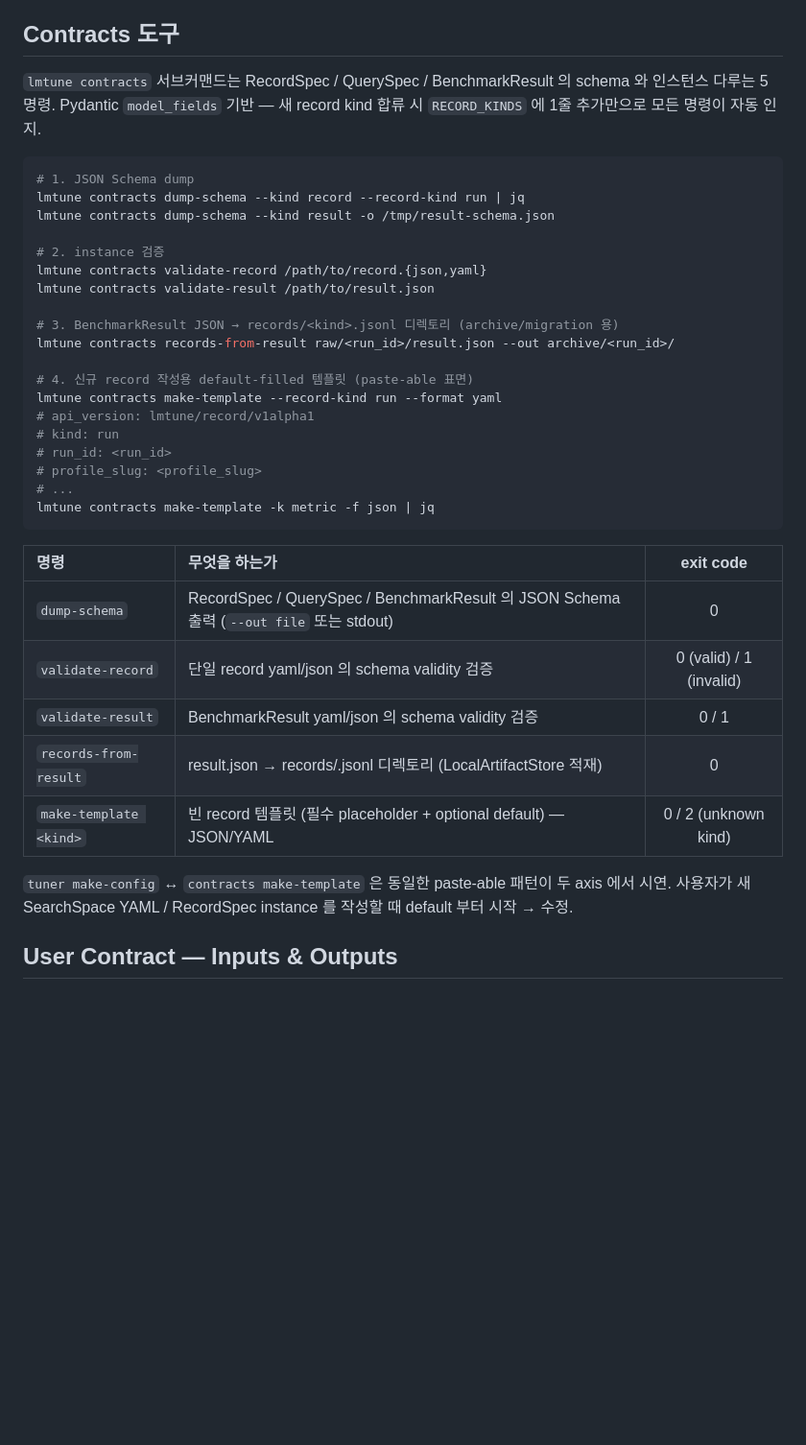
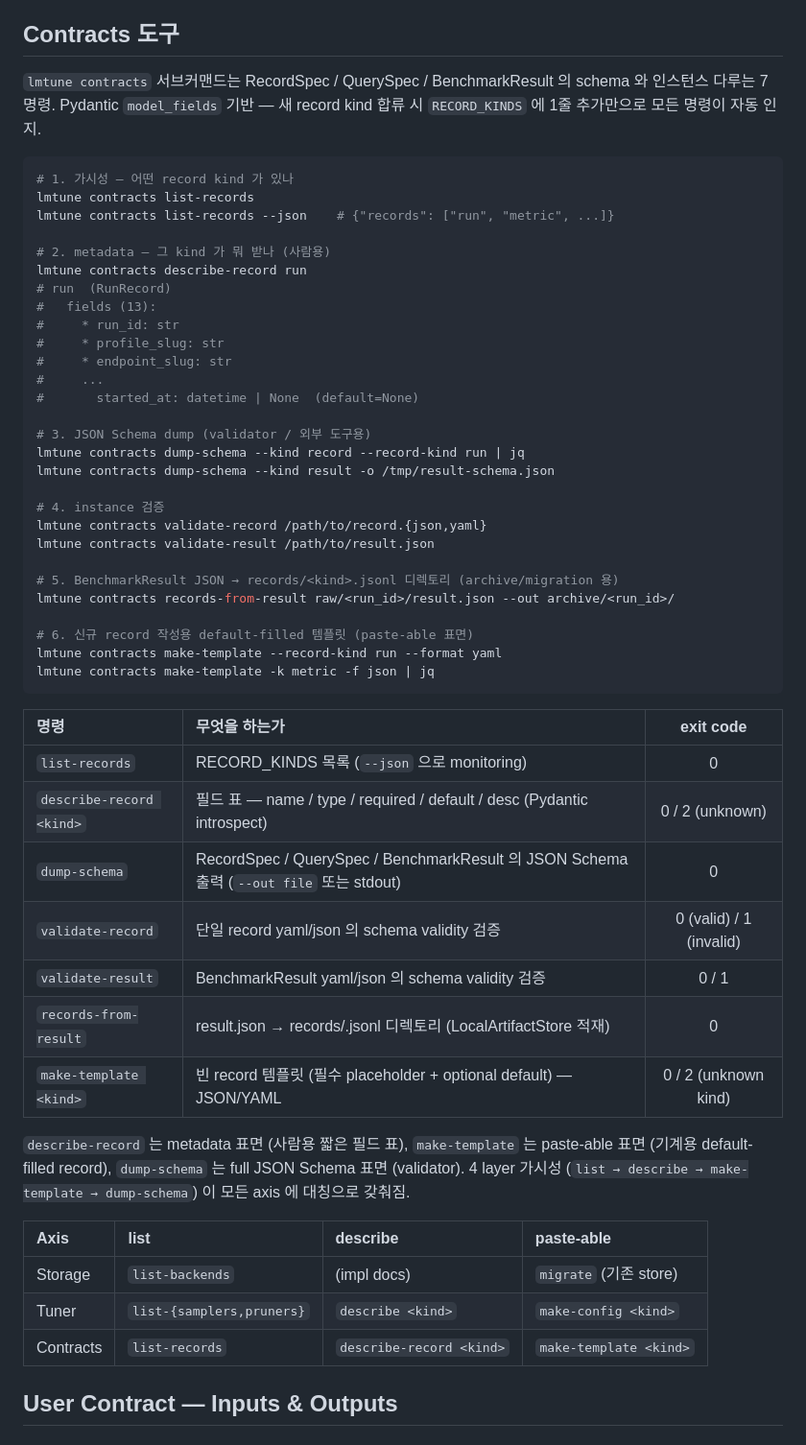
Before and after one commit to JinmooSeok-Dev/lmtune, a Markdown page: README.md, the part around the change. Shown at 96% size. GitHub-like rendering; blank space fills up the shorter version.

Commit message:
docs(README): Contracts 도구 섹션 5→7 명령 (#85 #86 후속) (#87)
list-records / describe-record 신규 명령을 README 에 노출하고, PLUG 4 layer
가시성 (list → describe → paste-able) 의 모든 axis 대칭표를 추가.

- 5 명령 → 7 명령 (list-records + describe-record 추가)
- 사용 예시 블록을 6 카테고리로 재구성 (가시성 → metadata → schema → 검증 → 변환 → 템플릿)
- describe-record 의 RunRecord 출력 샘플 inline
- 4 layer 가시성 도식 + axis 대칭표 (Storage / Tuner / Contracts) 추가

Co-authored-by: Claude Opus 4.7 (1M context) <noreply@anthropic.com>

````diff
--- a/README.md
+++ b/README.md
@@ -329,39 +329,56 @@ lmtune tuner make-config percentile_native --format json --flat
 
 ## Contracts 도구
 
-`lmtune contracts` 서브커맨드는 RecordSpec / QuerySpec / BenchmarkResult 의 schema 와 인스턴스 다루는 5 명령. Pydantic `model_fields` 기반 — 새 record kind 합류 시 `RECORD_KINDS` 에 1줄 추가만으로 모든 명령이 자동 인지.
+`lmtune contracts` 서브커맨드는 RecordSpec / QuerySpec / BenchmarkResult 의 schema 와 인스턴스 다루는 7 명령. Pydantic `model_fields` 기반 — 새 record kind 합류 시 `RECORD_KINDS` 에 1줄 추가만으로 모든 명령이 자동 인지.
 
 ```bash
-# 1. JSON Schema dump
+# 1. 가시성 — 어떤 record kind 가 있나
+lmtune contracts list-records
+lmtune contracts list-records --json    # {"records": ["run", "metric", ...]}
+
+# 2. metadata — 그 kind 가 뭐 받나 (사람용)
+lmtune contracts describe-record run
+# run  (RunRecord)
+#   fields (13):
+#     * run_id: str
+#     * profile_slug: str
+#     * endpoint_slug: str
+#     ...
+#       started_at: datetime | None  (default=None)
+
+# 3. JSON Schema dump (validator / 외부 도구용)
 lmtune contracts dump-schema --kind record --record-kind run | jq
 lmtune contracts dump-schema --kind result -o /tmp/result-schema.json
 
-# 2. instance 검증
+# 4. instance 검증
 lmtune contracts validate-record /path/to/record.{json,yaml}
 lmtune contracts validate-result /path/to/result.json
 
-# 3. BenchmarkResult JSON → records/<kind>.jsonl 디렉토리 (archive/migration 용)
+# 5. BenchmarkResult JSON → records/<kind>.jsonl 디렉토리 (archive/migration 용)
 lmtune contracts records-from-result raw/<run_id>/result.json --out archive/<run_id>/
 
-# 4. 신규 record 작성용 default-filled 템플릿 (paste-able 표면)
+# 6. 신규 record 작성용 default-filled 템플릿 (paste-able 표면)
 lmtune contracts make-template --record-kind run --format yaml
-# api_version: lmtune/record/v1alpha1
-# kind: run
-# run_id: <run_id>
-# profile_slug: <profile_slug>
-# ...
 lmtune contracts make-template -k metric -f json | jq
 ```
 
 | 명령 | 무엇을 하는가 | exit code |
 |:---|:---|:---:|
+| `list-records` | RECORD_KINDS 목록 (`--json` 으로 monitoring) | 0 |
+| `describe-record <kind>` | 필드 표 — name / type / required / default / desc (Pydantic introspect) | 0 / 2 (unknown) |
 | `dump-schema` | RecordSpec / QuerySpec / BenchmarkResult 의 JSON Schema 출력 (`--out file` 또는 stdout) | 0 |
 | `validate-record` | 단일 record yaml/json 의 schema validity 검증 | 0 (valid) / 1 (invalid) |
 | `validate-result` | BenchmarkResult yaml/json 의 schema validity 검증 | 0 / 1 |
 | `records-from-result` | result.json → records/<kind>.jsonl 디렉토리 (LocalArtifactStore 적재) | 0 |
 | `make-template <kind>` | 빈 record 템플릿 (필수 placeholder + optional default) — JSON/YAML | 0 / 2 (unknown kind) |
 
-`tuner make-config` ↔ `contracts make-template` 은 동일한 paste-able 패턴이 두 axis 에서 시연. 사용자가 새 SearchSpace YAML / RecordSpec instance 를 작성할 때 default 부터 시작 → 수정.
+`describe-record` 는 metadata 표면 (사람용 짧은 필드 표), `make-template` 는 paste-able 표면 (기계용 default-filled record), `dump-schema` 는 full JSON Schema 표면 (validator). 4 layer 가시성 (`list → describe → make-template → dump-schema`) 이 모든 axis 에 대칭으로 갖춰짐.
+
+| Axis | list | describe | paste-able |
+|:---|:---|:---|:---|
+| Storage | `list-backends` | (impl docs) | `migrate` (기존 store) |
+| Tuner | `list-{samplers,pruners}` | `describe <kind>` | `make-config <kind>` |
+| Contracts | `list-records` | `describe-record <kind>` | `make-template <kind>` |
 
 ## User Contract — Inputs & Outputs
 
````
